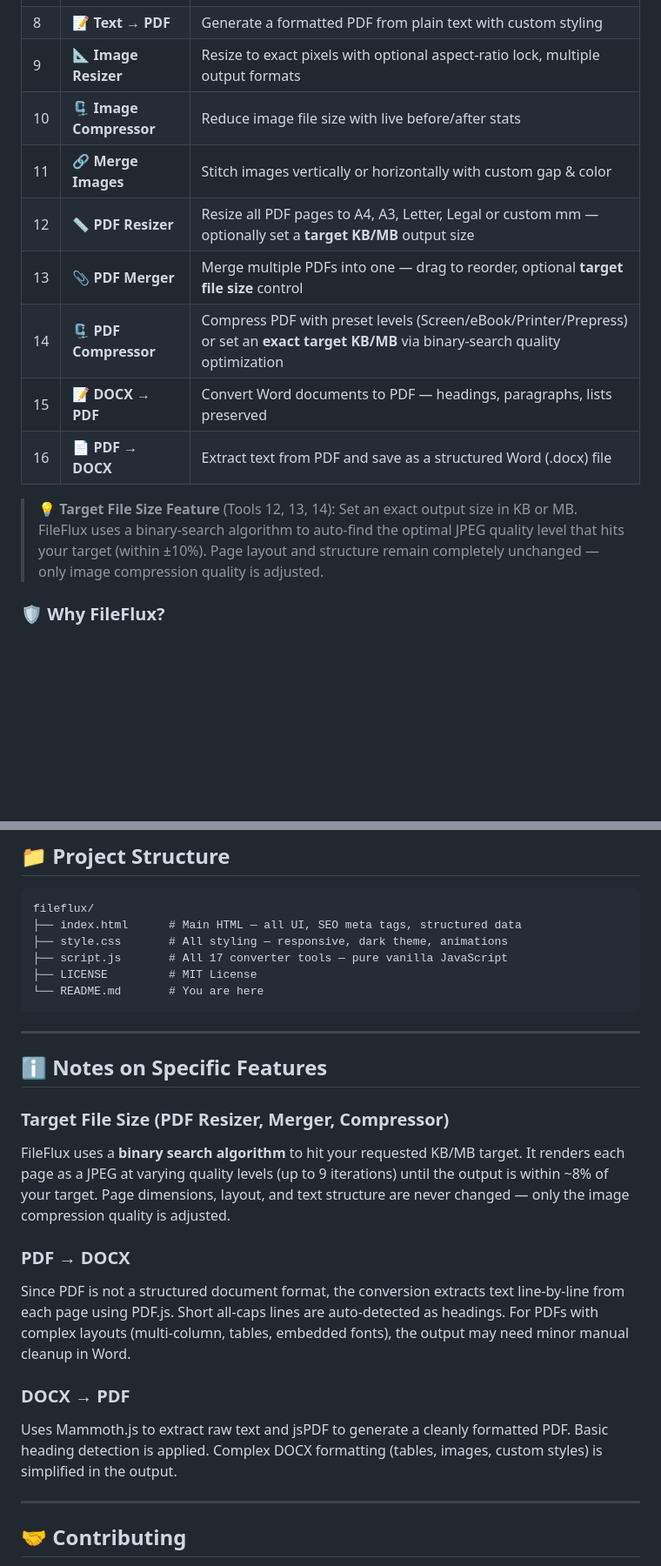
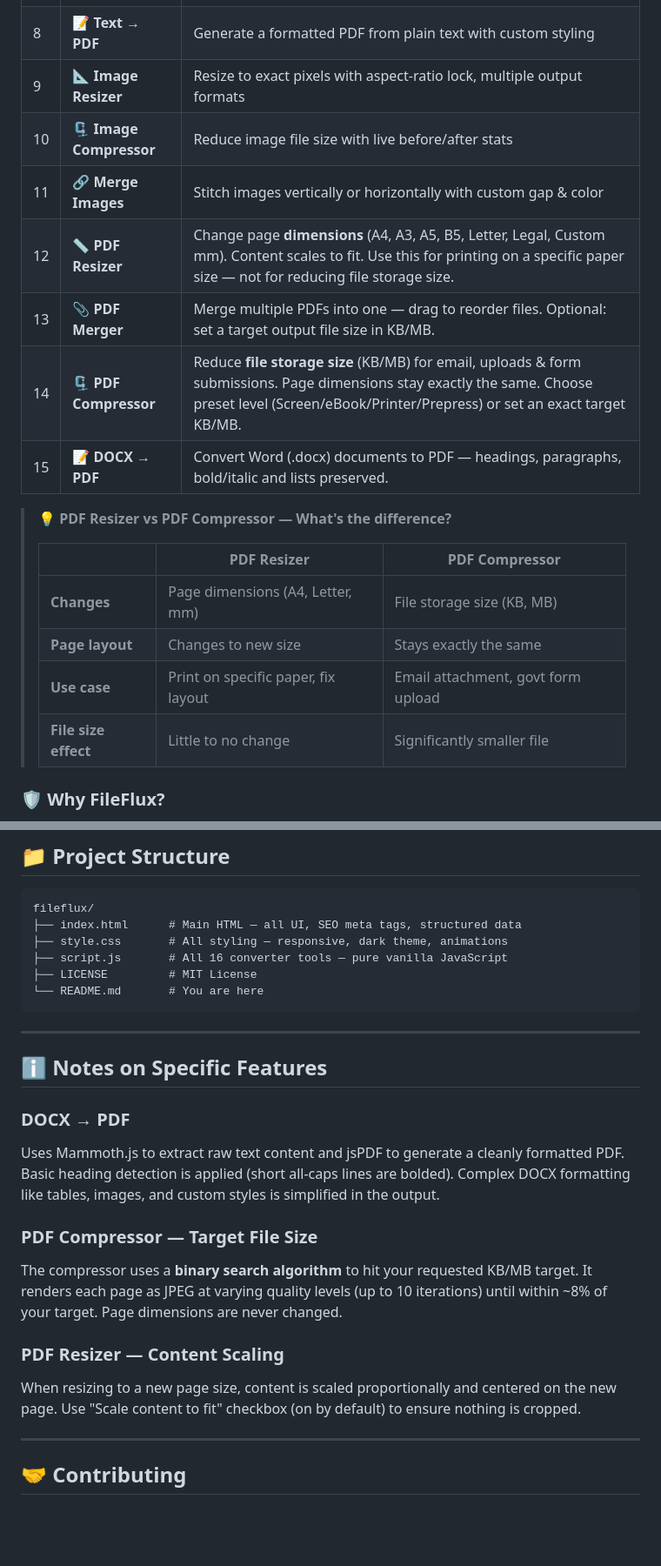
Before and after one commit to AvinashWalton/fileflux, a Markdown page: README.md, 2 parts joined by grey strips. Shown at 87% size. GitHub-like rendering; blank space fills up the shorter version.

Commit message:
Update README to reflect 16 conversion tools

````diff
--- a/README.md
+++ b/README.md
@@ -40,16 +40,22 @@ FileFlux is a fully client-side file conversion tool. Everything runs in your br
 | 6 | 🔍 **Image → Text** | OCR — extract text from images (English, Hindi, French, German, Spanish) |
 | 7 | 📑 **PDF → Text** | Extract all text content from a PDF, page by page |
 | 8 | 📝 **Text → PDF** | Generate a formatted PDF from plain text with custom styling |
-| 9 | 📐 **Image Resizer** | Resize to exact pixels with optional aspect-ratio lock, multiple output formats |
+| 9 | 📐 **Image Resizer** | Resize to exact pixels with aspect-ratio lock, multiple output formats |
 | 10 | 🗜️ **Image Compressor** | Reduce image file size with live before/after stats |
 | 11 | 🔗 **Merge Images** | Stitch images vertically or horizontally with custom gap & color |
-| 12 | 📏 **PDF Resizer** | Resize all PDF pages to A4, A3, Letter, Legal or custom mm — optionally set a **target KB/MB** output size |
-| 13 | 📎 **PDF Merger** | Merge multiple PDFs into one — drag to reorder, optional **target file size** control |
-| 14 | 🗜️ **PDF Compressor** | Compress PDF with preset levels (Screen/eBook/Printer/Prepress) or set an **exact target KB/MB** via binary-search quality optimization |
-| 15 | 📝 **DOCX → PDF** | Convert Word documents to PDF — headings, paragraphs, lists preserved |
-| 16 | 📄 **PDF → DOCX** | Extract text from PDF and save as a structured Word (.docx) file |
+| 12 | 📏 **PDF Resizer** | Change page **dimensions** (A4, A3, A5, B5, Letter, Legal, Custom mm). Content scales to fit. Use this for printing on a specific paper size — not for reducing file storage size. |
+| 13 | 📎 **PDF Merger** | Merge multiple PDFs into one — drag to reorder files. Optional: set a target output file size in KB/MB. |
+| 14 | 🗜️ **PDF Compressor** | Reduce **file storage size** (KB/MB) for email, uploads & form submissions. Page dimensions stay exactly the same. Choose preset level (Screen/eBook/Printer/Prepress) or set an exact target KB/MB. |
+| 15 | 📝 **DOCX → PDF** | Convert Word (.docx) documents to PDF — headings, paragraphs, bold/italic and lists preserved. |
 
-> **💡 Target File Size Feature** (Tools 12, 13, 14): Set an exact output size in KB or MB. FileFlux uses a binary-search algorithm to auto-find the optimal JPEG quality level that hits your target (within ±10%). Page layout and structure remain completely unchanged — only image compression quality is adjusted.
+> **💡 PDF Resizer vs PDF Compressor — What's the difference?**
+>
+> | | PDF Resizer | PDF Compressor |
+> |--|------------|----------------|
+> | **Changes** | Page dimensions (A4, Letter, mm) | File storage size (KB, MB) |
+> | **Page layout** | Changes to new size | Stays exactly the same |
+> | **Use case** | Print on specific paper, fix layout | Email attachment, govt form upload |
+> | **File size effect** | Little to no change | Significantly smaller file |
 
 ### 🛡️ Why FileFlux?
 
@@ -112,7 +118,7 @@ That's it. No `npm install`, no build process, no dependencies to manage.
 fileflux/
 ├── index.html      # Main HTML — all UI, SEO meta tags, structured data
 ├── style.css       # All styling — responsive, dark theme, animations
-├── script.js       # All 17 converter tools — pure vanilla JavaScript
+├── script.js       # All 16 converter tools — pure vanilla JavaScript
 ├── LICENSE         # MIT License
 └── README.md       # You are here
 ```
@@ -121,14 +127,14 @@ fileflux/
 
 ## ℹ️ Notes on Specific Features
 
-### Target File Size (PDF Resizer, Merger, Compressor)
-FileFlux uses a **binary search algorithm** to hit your requested KB/MB target. It renders each page as a JPEG at varying quality levels (up to 9 iterations) until the output is within ~8% of your target. Page dimensions, layout, and text structure are never changed — only the image compression quality is adjusted.
+### DOCX → PDF
+Uses Mammoth.js to extract raw text content and jsPDF to generate a cleanly formatted PDF. Basic heading detection is applied (short all-caps lines are bolded). Complex DOCX formatting like tables, images, and custom styles is simplified in the output.
 
-### PDF → DOCX
-Since PDF is not a structured document format, the conversion extracts text line-by-line from each page using PDF.js. Short all-caps lines are auto-detected as headings. For PDFs with complex layouts (multi-column, tables, embedded fonts), the output may need minor manual cleanup in Word.
+### PDF Compressor — Target File Size
+The compressor uses a **binary search algorithm** to hit your requested KB/MB target. It renders each page as JPEG at varying quality levels (up to 10 iterations) until within ~8% of your target. Page dimensions are never changed.
 
-### DOCX → PDF
-Uses Mammoth.js to extract raw text and jsPDF to generate a cleanly formatted PDF. Basic heading detection is applied. Complex DOCX formatting (tables, images, custom styles) is simplified in the output.
+### PDF Resizer — Content Scaling
+When resizing to a new page size, content is scaled proportionally and centered on the new page. Use "Scale content to fit" checkbox (on by default) to ensure nothing is cropped.
 
 ---
 
````
Also changed, not shown: other parts of README.md (+4 -3 lines).
